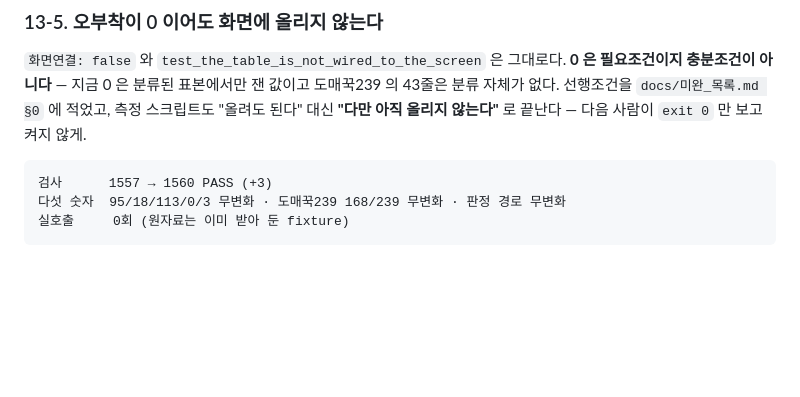
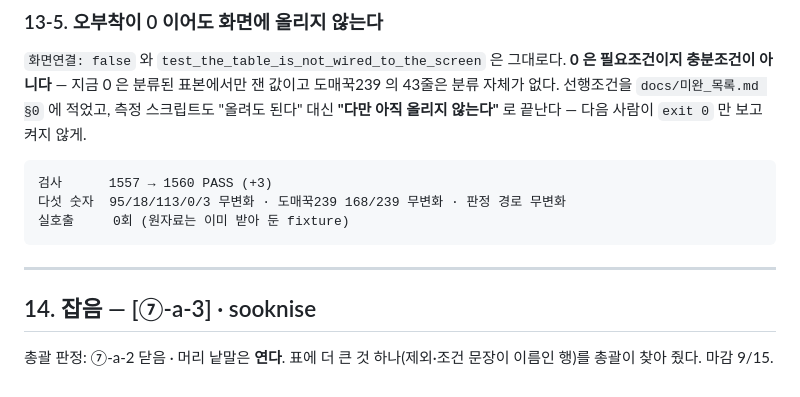
Before and after one commit to parksubeom/sourcing-guard, a Markdown page: docs/작업로그_2026-09-14.md, the part around the change. Rendered like a GitHub page; blank space fills up the shorter version.

Commit message:
잡음 — [⑦-a-3] · sooknise

````diff
--- a/docs/작업로그_2026-09-14.md
+++ b/docs/작업로그_2026-09-14.md
@@ -741,3 +741,10 @@ test_the_three_false_attachments_stay_gone   그 세 줄이 다시 붙으면 실
 다섯 숫자  95/18/113/0/3 무변화 · 도매꾹239 168/239 무변화 · 판정 경로 무변화
 실호출     0회 (원자료는 이미 받아 둔 fixture)
 ```
+
+---
+
+## 14. 잡음 — [⑦-a-3] · sooknise
+
+총괄 판정: ⑦-a-2 닫음 · 머리 낱말은 **연다**. 표에 더 큰 것 하나(제외·조건
+문장이 이름인 행)를 총괄이 찾아 줬다. 마감 9/15.
````
Also changed, not shown: Claude outputs/⑦-a-2_판정과_머리낱말_결정.md (added, +163 -0 lines).
